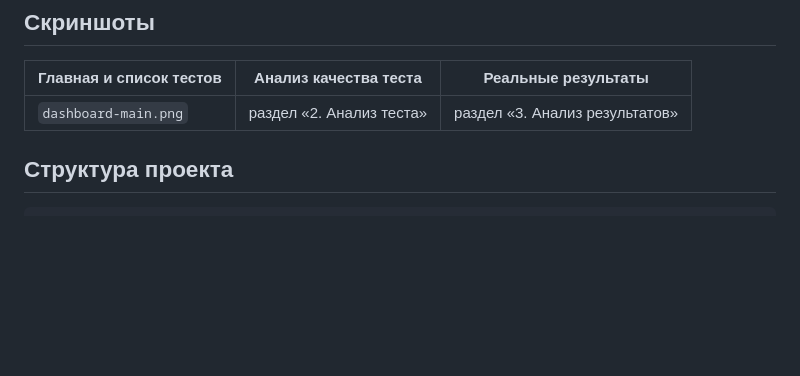
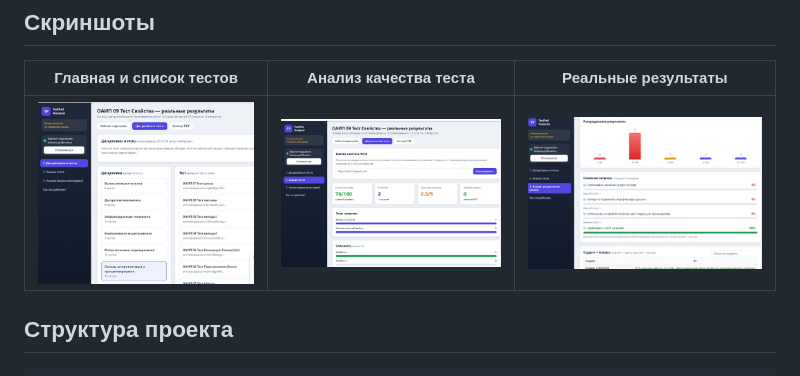
Before and after one commit to GitGalina/task_test, a Markdown page: README.md, the part around the change. Drawn GitHub-style; blank space fills up the shorter version.

```diff
--- a/README.md
+++ b/README.md
@@ -50,7 +50,7 @@
 
 | Главная и список тестов | Анализ качества теста | Реальные результаты |
 | --- | --- | --- |
-| `dashboard-main.png` | раздел «2. Анализ теста» | раздел «3. Анализ результатов» |
+| ![описание картинки](images/1.jpg) | ![описание картинки](images/2.jpg) | ![описание картинки](images/3.jpg) |
 
 ## Структура проекта
 
```
